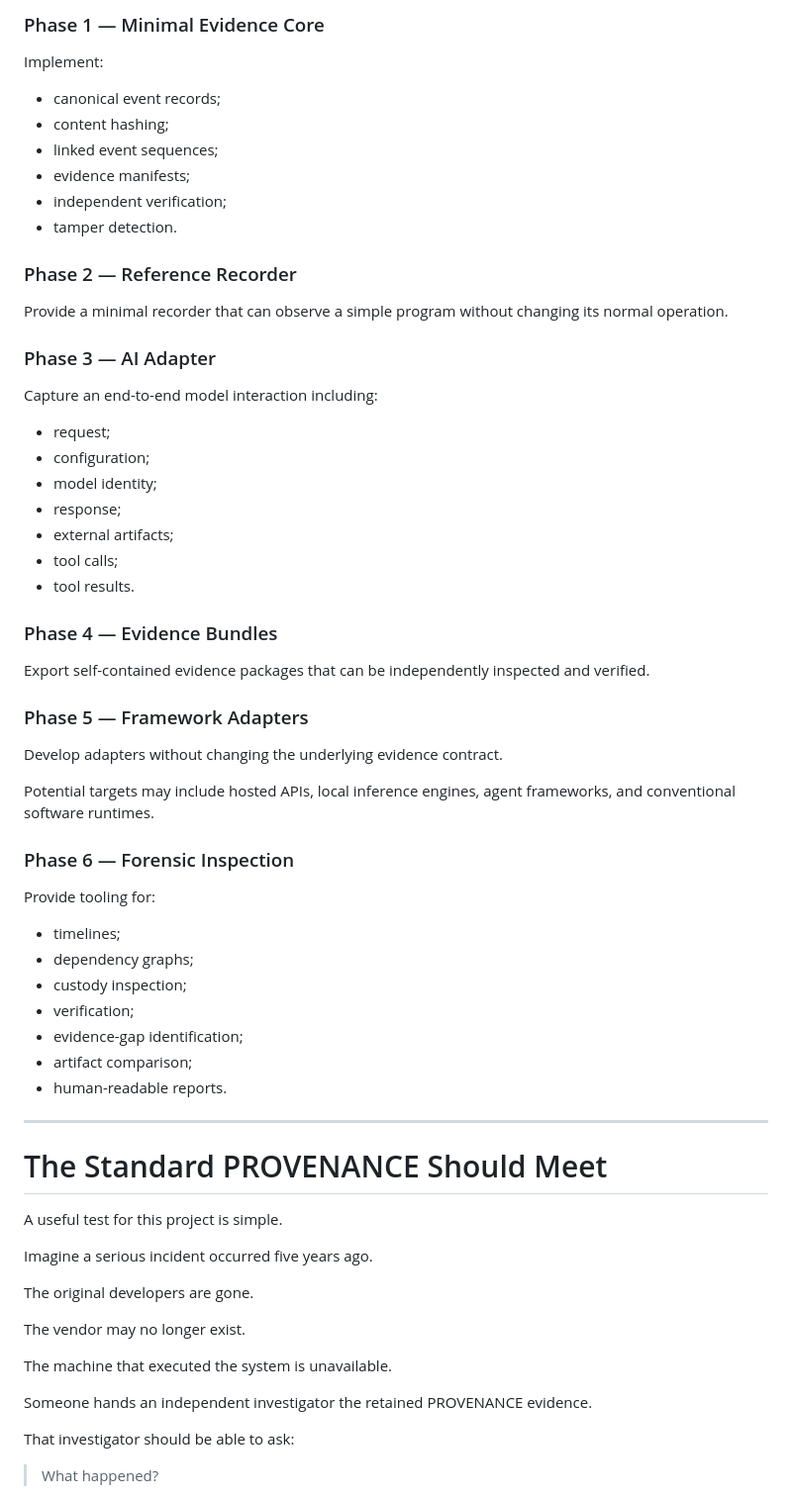
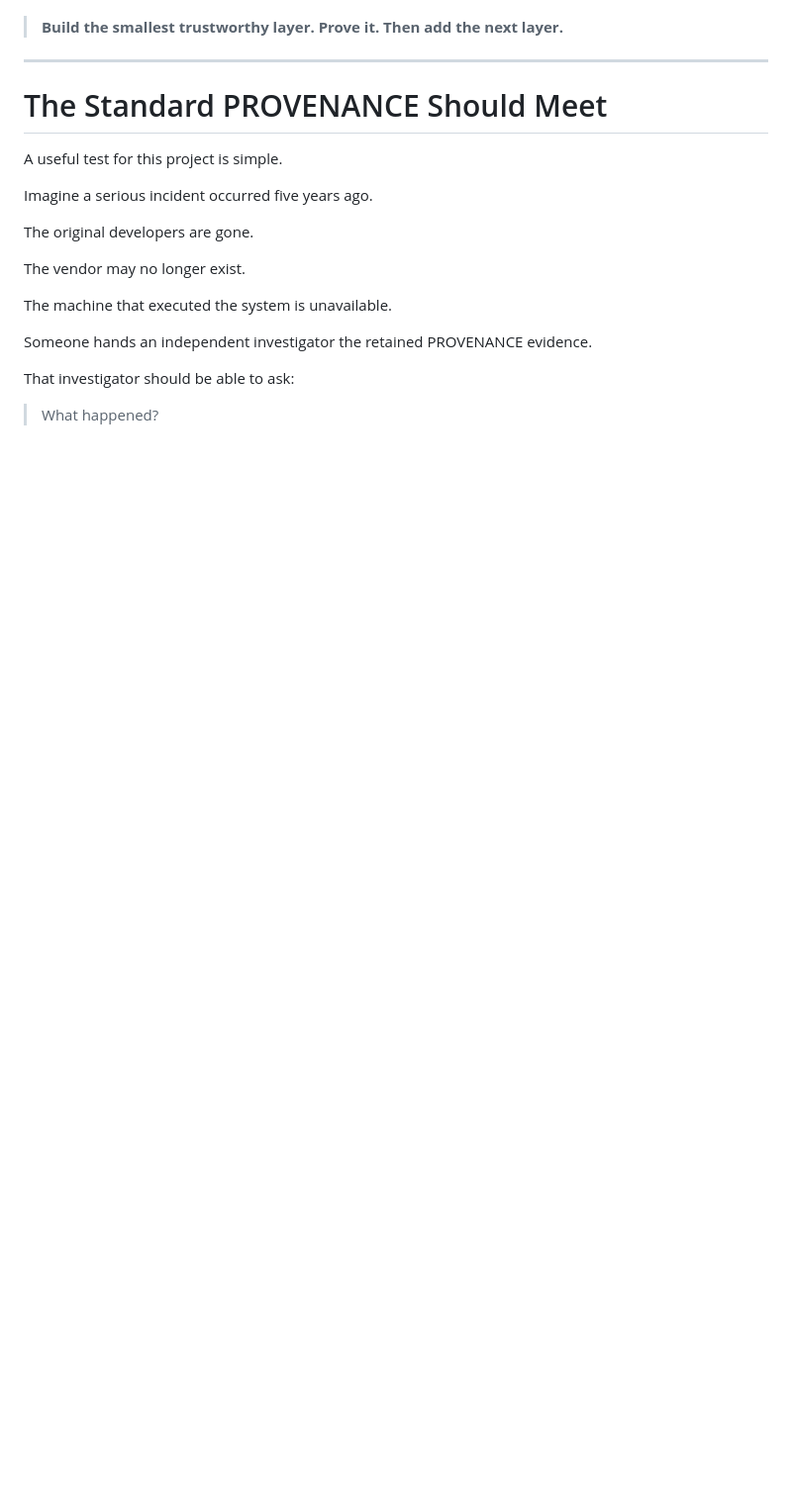
Before and after one commit to QSOLKCB/PROVENANCE, a Markdown page: README.md, the part around one of its changes. Shown at 99% size. Drawn GitHub-style; blank space fills up the shorter version.

Commit message:
Phase 1: align README with modular roadmap

```diff
--- a/README.md
+++ b/README.md
@@ -723,52 +714,5 @@ Define:
 
-### Phase 1 — Minimal Evidence Core
-
-Implement:
-
-- canonical event records;
-- content hashing;
-- linked event sequences;
-- evidence manifests;
-- independent verification;
-- tamper detection.
-
-### Phase 2 — Reference Recorder
-
-Provide a minimal recorder that can observe a simple program without changing its normal operation.
-
-### Phase 3 — AI Adapter
-
-Capture an end-to-end model interaction including:
-
-- request;
-- configuration;
-- model identity;
-- response;
-- external artifacts;
-- tool calls;
-- tool results.
-
-### Phase 4 — Evidence Bundles
-
-Export self-contained evidence packages that can be independently inspected and verified.
-
-### Phase 5 — Framework Adapters
-
-Develop adapters without changing the underlying evidence contract.
-
-Potential targets may include hosted APIs, local inference engines, agent frameworks, and conventional software runtimes.
-
-### Phase 6 — Forensic Inspection
-
-Provide tooling for:
-
-- timelines;
-- dependency graphs;
-- custody inspection;
-- verification;
-- evidence-gap identification;
-- artifact comparison;
-- human-readable reports.
+> **Build the smallest trustworthy layer. Prove it. Then add the next layer.**
 
 ---
 
```
Also changed, not shown: other parts of README.md (+66 -63 lines).
